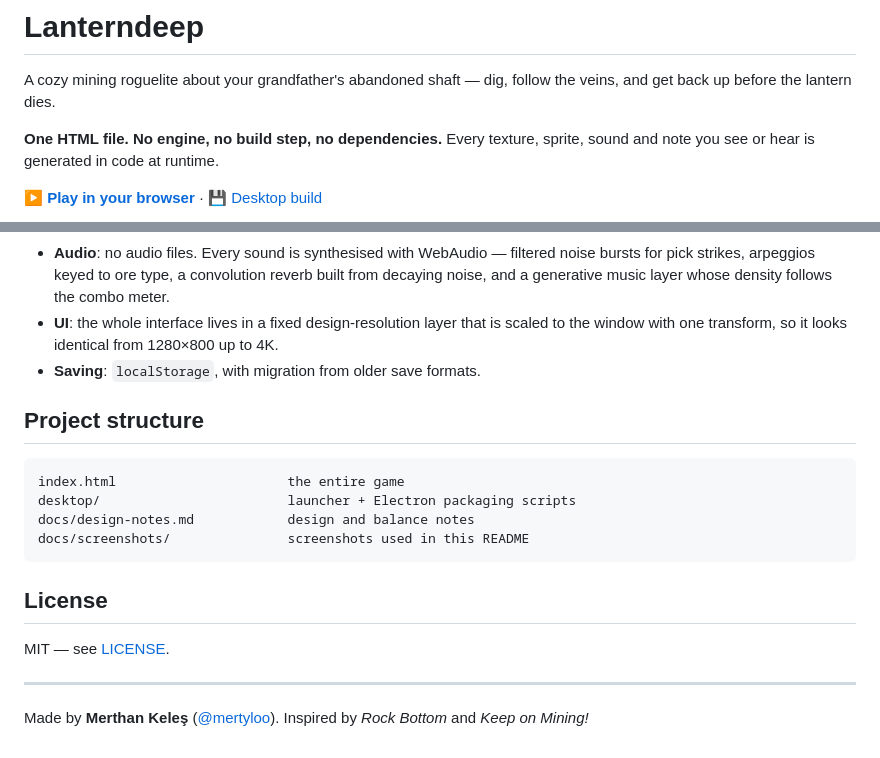
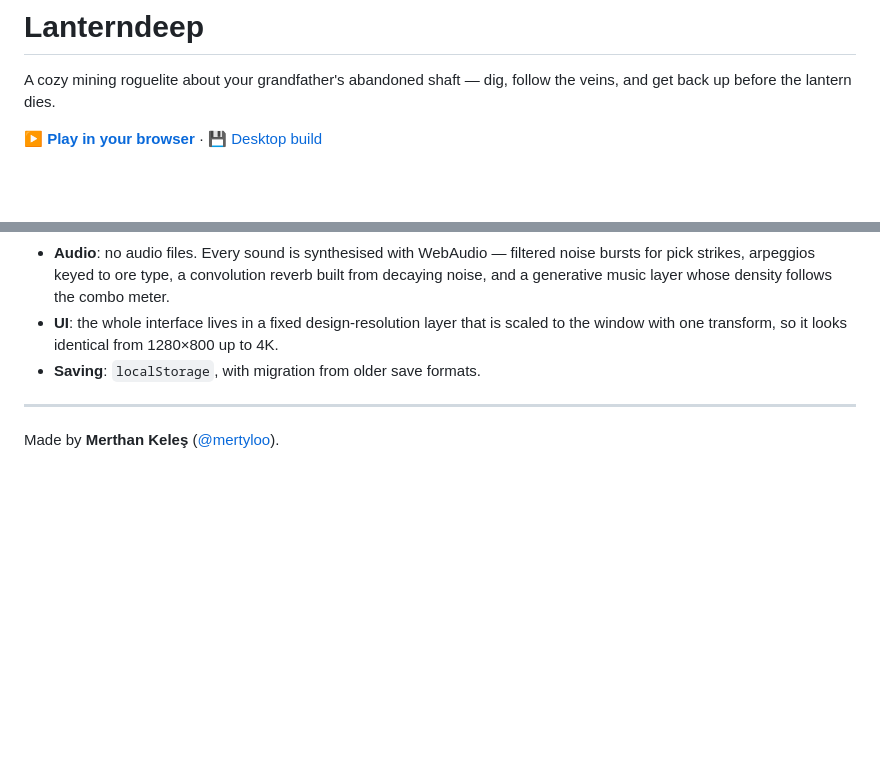
Before and after one commit to mertyloo/lanterndeep, a Markdown page: README.md, 2 parts joined by grey strips. GitHub-like rendering; blank space fills up the shorter version.

Commit message:
Update README to remove project structure and license
Removed project structure and license sections from README.

````diff
--- a/README.md
+++ b/README.md
@@ -3,8 +3,6 @@
 A cozy mining roguelite about your grandfather's abandoned shaft — dig, follow the veins,
 and get back up before the lantern dies.
 
-**One HTML file. No engine, no build step, no dependencies.** Every texture, sprite, sound
-and note you see or hear is generated in code at runtime.
 
 ▶ **[Play in your browser](https://mertyloo.github.io/lanterndeep/)** · 💾 [Desktop build](#desktop-build)
 
@@ -99,20 +97,6 @@ Everything lives in `index.html` — roughly 4,000 lines of vanilla JavaScript,
   window with one transform, so it looks identical from 1280×800 up to 4K.
 - **Saving**: `localStorage`, with migration from older save formats.
 
-## Project structure
-
-```
-index.html                      the entire game
-desktop/                        launcher + Electron packaging scripts
-docs/design-notes.md            design and balance notes
-docs/screenshots/               screenshots used in this README
-```
-
-## License
-
-MIT — see [LICENSE](LICENSE).
-
 ---
 
 Made by **Merthan Keleş** ([@mertyloo](https://github.com/mertyloo)).
-Inspired by *Rock Bottom* and *Keep on Mining!*
````
